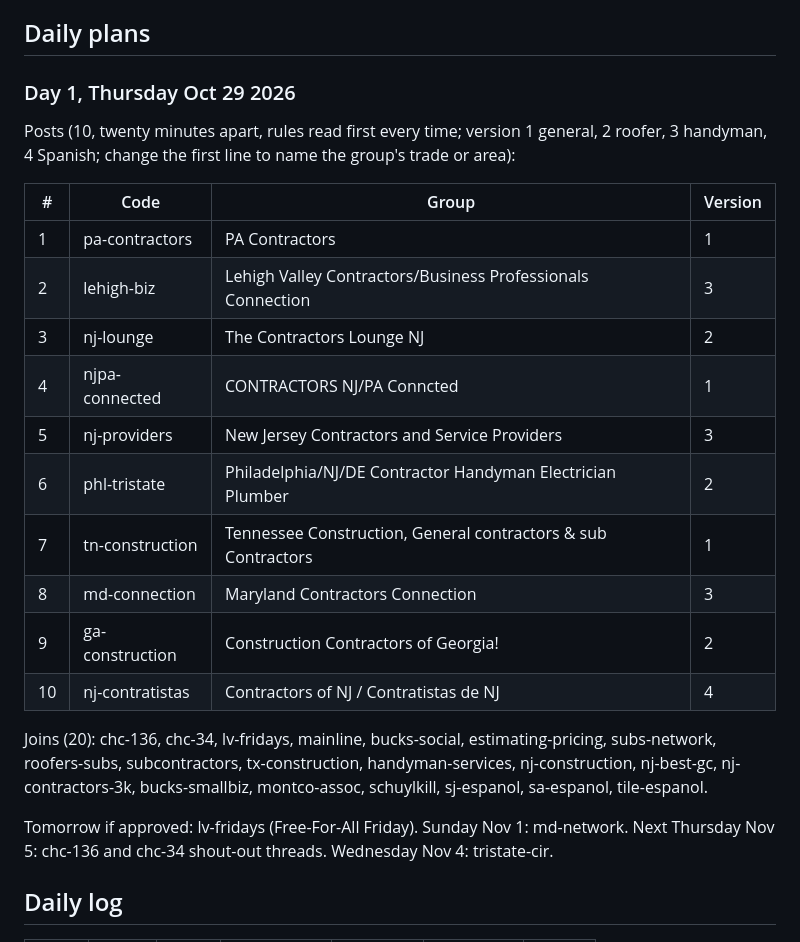
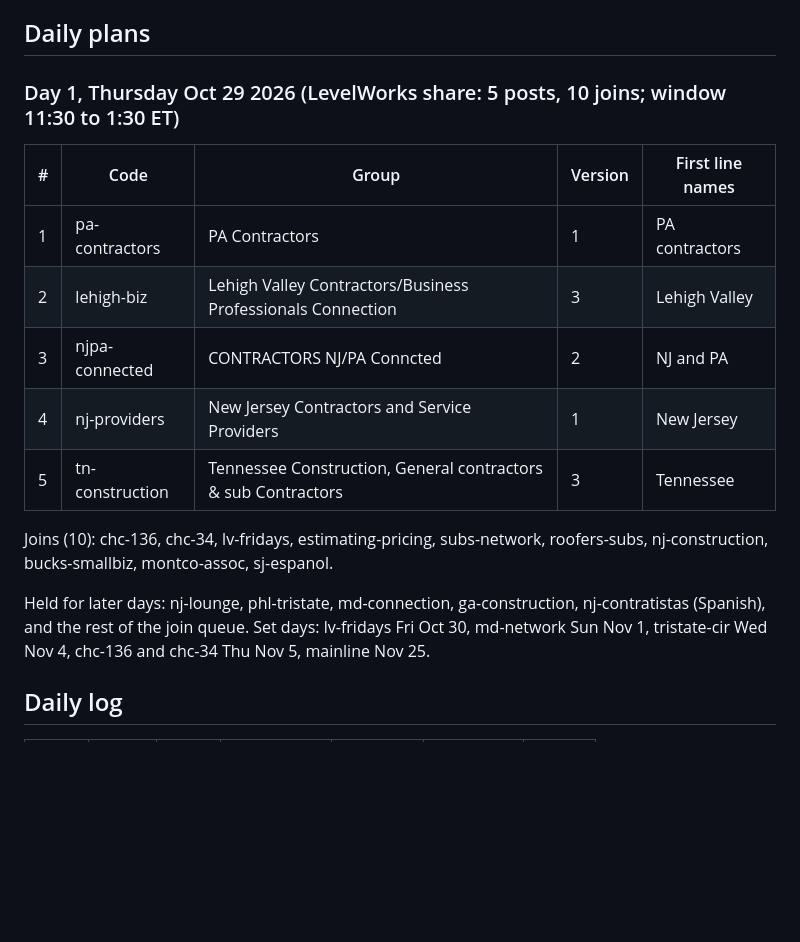
Before and after one commit to EricJConnor/levelworks, a Markdown page: marketing/fb-groups/TRACKER.md, the part around the change. Drawn GitHub-style; blank space fills up the shorter version.

Commit message:
FB groups: shared clock with isms, LevelWorks share 5 posts and 10 joins (#132)
* FB groups: the group sees only levelworks.org; the tracked link builds the preview card

Co-Authored-By: Claude Fable 5.1 <noreply@anthropic.com>
Claude-Session: https://claude.ai/code/session_01YSwiKezKZns7tU8DNBq6Qh

* FB groups briefing: drop a duplicated line, name the card link in the table

Co-Authored-By: Claude Fable 5.1 <noreply@anthropic.com>
Claude-Session: https://claude.ai/code/session_01YSwiKezKZns7tU8DNBq6Qh

* FB groups: tracker built from Muse's research, day 1 plan, briefing rotation rule fixed

Co-Authored-By: Claude Fable 5.1 <noreply@anthropic.com>
Claude-Session: https://claude.ai/code/session_01YSwiKezKZns7tU8DNBq6Qh

* FB groups: shared clock with isms, LevelWorks share is 5 posts and 10 joins, day 1 cut to fit

Co-Authored-By: Claude Fable 5.1 <noreply@anthropic.com>
Claude-Session: https://claude.ai/code/session_01YSwiKezKZns7tU8DNBq6Qh

---------

Co-authored-by: Claude <noreply@anthropic.com>

```diff
--- a/marketing/fb-groups/TRACKER.md
+++ b/marketing/fb-groups/TRACKER.md
@@ -137,31 +137,22 @@ homeowner-ideas group (kitchen, bathroom, basement ideas).
 
 ## Daily plans
 
-### Day 1, Thursday Oct 29 2026
+### Day 1, Thursday Oct 29 2026 (LevelWorks share: 5 posts, 10 joins; window 11:30 to 1:30 ET)
 
-Posts (10, twenty minutes apart, rules read first every time; version 1 general, 2 roofer, 3
-handyman, 4 Spanish; change the first line to name the group's trade or area):
+| # | Code | Group | Version | First line names |
+|---|---|---|---|---|
+| 1 | pa-contractors | PA Contractors | 1 | PA contractors |
+| 2 | lehigh-biz | Lehigh Valley Contractors/Business Professionals Connection | 3 | Lehigh Valley |
+| 3 | njpa-connected | CONTRACTORS NJ/PA Conncted | 2 | NJ and PA |
+| 4 | nj-providers | New Jersey Contractors and Service Providers | 1 | New Jersey |
+| 5 | tn-construction | Tennessee Construction, General contractors & sub Contractors | 3 | Tennessee |
 
-| # | Code | Group | Version |
-|---|---|---|---|
-| 1 | pa-contractors | PA Contractors | 1 |
-| 2 | lehigh-biz | Lehigh Valley Contractors/Business Professionals Connection | 3 |
-| 3 | nj-lounge | The Contractors Lounge NJ | 2 |
-| 4 | njpa-connected | CONTRACTORS NJ/PA Conncted | 1 |
-| 5 | nj-providers | New Jersey Contractors and Service Providers | 3 |
-| 6 | phl-tristate | Philadelphia/NJ/DE Contractor Handyman Electrician Plumber | 2 |
-| 7 | tn-construction | Tennessee Construction, General contractors & sub Contractors | 1 |
-| 8 | md-connection | Maryland Contractors Connection | 3 |
-| 9 | ga-construction | Construction Contractors of Georgia! | 2 |
-| 10 | nj-contratistas | Contractors of NJ / Contratistas de NJ | 4 |
+Joins (10): chc-136, chc-34, lv-fridays, estimating-pricing, subs-network, roofers-subs,
+nj-construction, bucks-smallbiz, montco-assoc, sj-espanol.
 
-Joins (20): chc-136, chc-34, lv-fridays, mainline, bucks-social, estimating-pricing,
-subs-network, roofers-subs, subcontractors, tx-construction, handyman-services, nj-construction,
-nj-best-gc, nj-contractors-3k, bucks-smallbiz, montco-assoc, schuylkill, sj-espanol, sa-espanol,
-tile-espanol.
-
-Tomorrow if approved: lv-fridays (Free-For-All Friday). Sunday Nov 1: md-network. Next Thursday
-Nov 5: chc-136 and chc-34 shout-out threads. Wednesday Nov 4: tristate-cir.
+Held for later days: nj-lounge, phl-tristate, md-connection, ga-construction, nj-contratistas
+(Spanish), and the rest of the join queue. Set days: lv-fridays Fri Oct 30, md-network Sun Nov 1,
+tristate-cir Wed Nov 4, chc-136 and chc-34 Thu Nov 5, mainline Nov 25.
 
 ## Daily log
 
```
Also changed, not shown: marketing/fb-groups/BRIEFING.md (+5 -1 lines), marketing/fb-groups/SHARED-CLOCK.md (added, +20 -0 lines).
